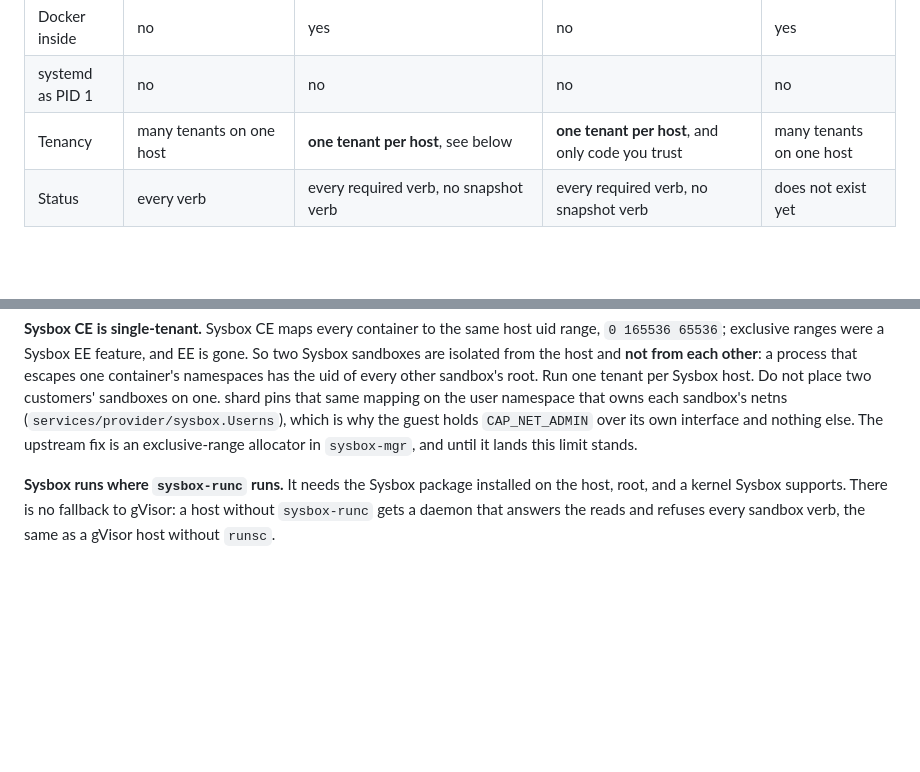
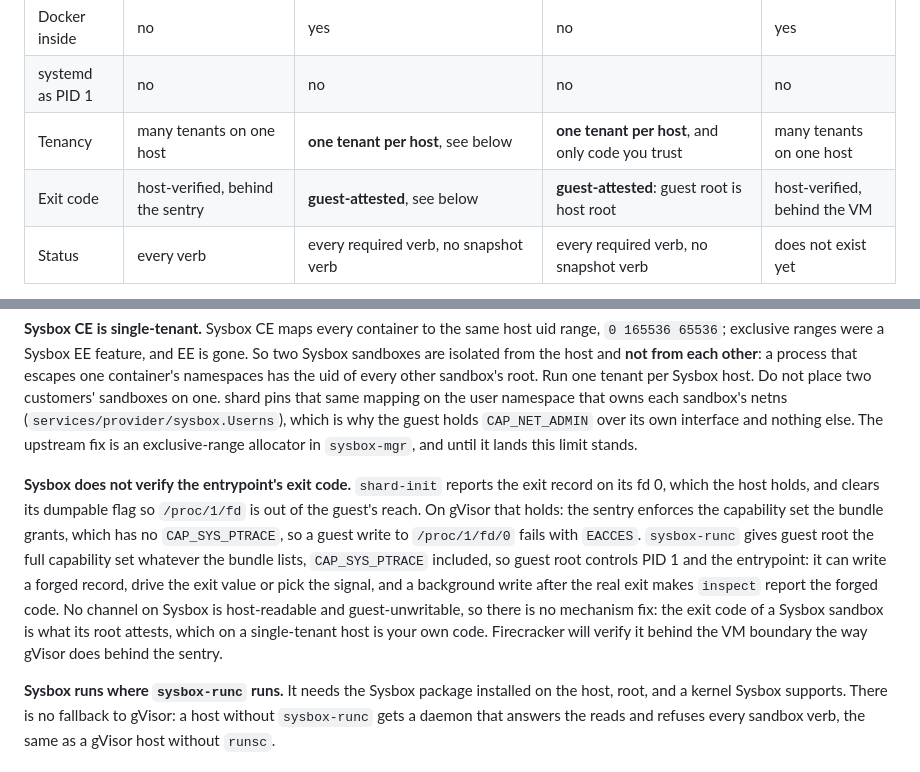
Before and after one commit to presmihaylov/shard, a Markdown page: docs/provider.md, 2 parts joined by grey strips. Rendered like a GitHub page; blank space fills up the shorter version.

Commit message:
SHARD-210: document that a Sysbox sandbox's exit code is guest-attested (#170)
PR 152 moved the exit record onto shard-init's fd 0, which the host
holds, and the box proved that channel is out of reach on gVisor only.
sysbox-runc hands guest root the full capability set whatever the bundle
lists, CAP_SYS_PTRACE included, so guest root controls PID 1 and the
entrypoint and can forge the code; a background write after the real
exit made inspect report the forged value. No channel on Sysbox is
host-readable and guest-unwritable, so there is no mechanism fix.

docs/provider.md says so under What Sysbox does not do, and the
substrate matrix gets an Exit code row.

```diff
--- a/docs/provider.md
+++ b/docs/provider.md
@@ -16,6 +16,7 @@ records exist: the other substrate has never heard of those sandboxes.
 | Docker inside | no | yes | no | yes |
 | systemd as PID 1 | no | no | no | no |
 | Tenancy | many tenants on one host | **one tenant per host**, see below | **one tenant per host**, and only code you trust | many tenants on one host |
+| Exit code | host-verified, behind the sentry | **guest-attested**, see below | **guest-attested**: guest root is host root | host-verified, behind the VM |
 | Status | every verb | every required verb, no snapshot verb | every required verb, no snapshot verb | does not exist yet |
 
 The capability table, in CLI names. The first row is the required verbs; the other three are what `Capabilities`
@@ -55,6 +56,17 @@ two customers' sandboxes on one. shard pins that same mapping on the user namesp
 sandbox's netns (`services/provider/sysbox.Userns`), which is why the guest holds `CAP_NET_ADMIN` over
 its own interface and nothing else. The upstream fix is an exclusive-range allocator in
 `sysbox-mgr`, and until it lands this limit stands.
+
+**Sysbox does not verify the entrypoint's exit code.** `shard-init` reports the exit record on its
+fd 0, which the host holds, and clears its dumpable flag so `/proc/1/fd` is out of the guest's reach.
+On gVisor that holds: the sentry enforces the capability set the bundle grants, which has no
+`CAP_SYS_PTRACE`, so a guest write to `/proc/1/fd/0` fails with `EACCES`. `sysbox-runc` gives guest
+root the full capability set whatever the bundle lists, `CAP_SYS_PTRACE` included, so guest root
+controls PID 1 and the entrypoint: it can write a forged record, drive the exit value or pick the
+signal, and a background write after the real exit makes `inspect` report the forged code. No channel
+on Sysbox is host-readable and guest-unwritable, so there is no mechanism fix: the exit code of a
+Sysbox sandbox is what its root attests, which on a single-tenant host is your own code. Firecracker
+will verify it behind the VM boundary the way gVisor does behind the sentry.
 
 **Sysbox runs where `sysbox-runc` runs.** It needs the Sysbox package installed on the host, root,
 and a kernel Sysbox supports. There is no fallback to gVisor: a host without `sysbox-runc` gets a
```
